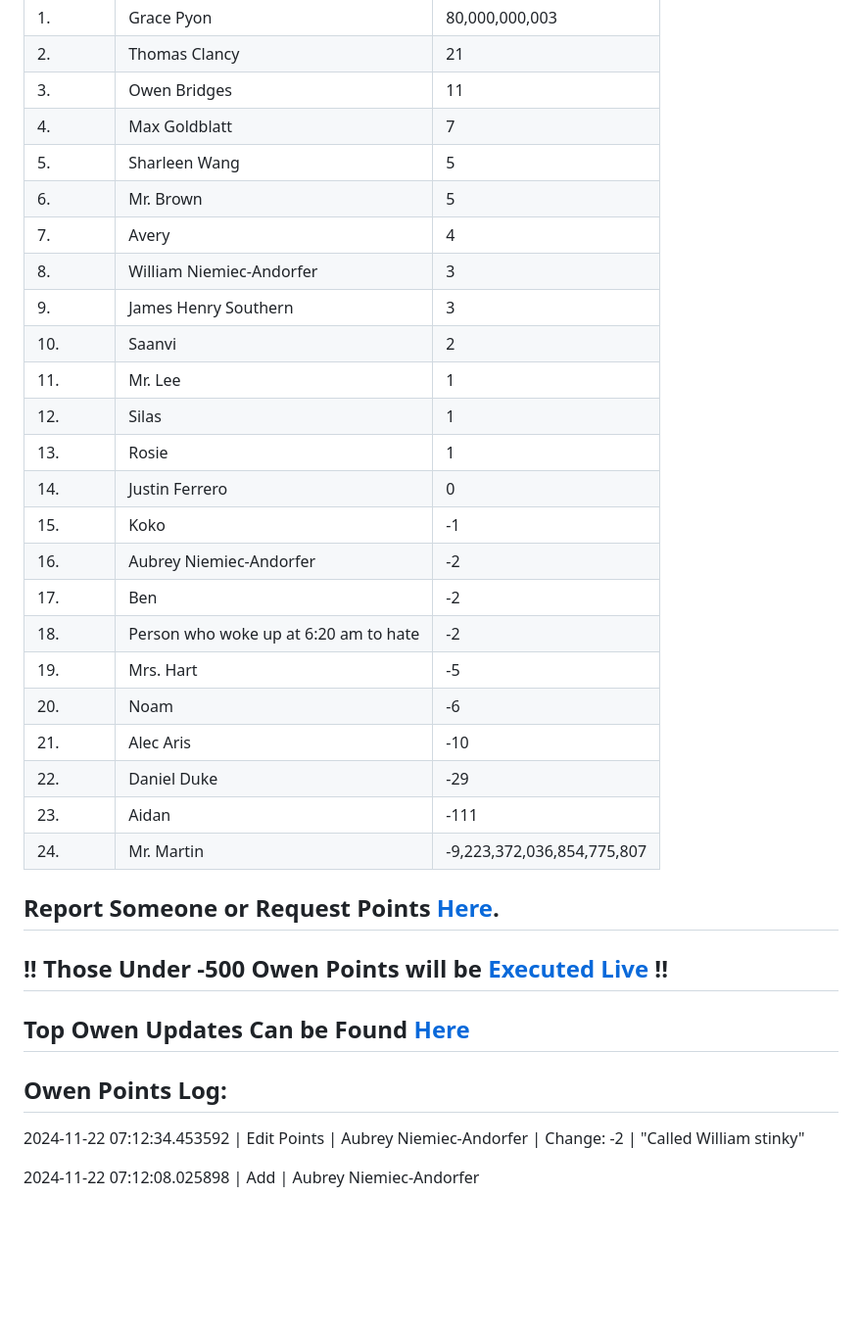
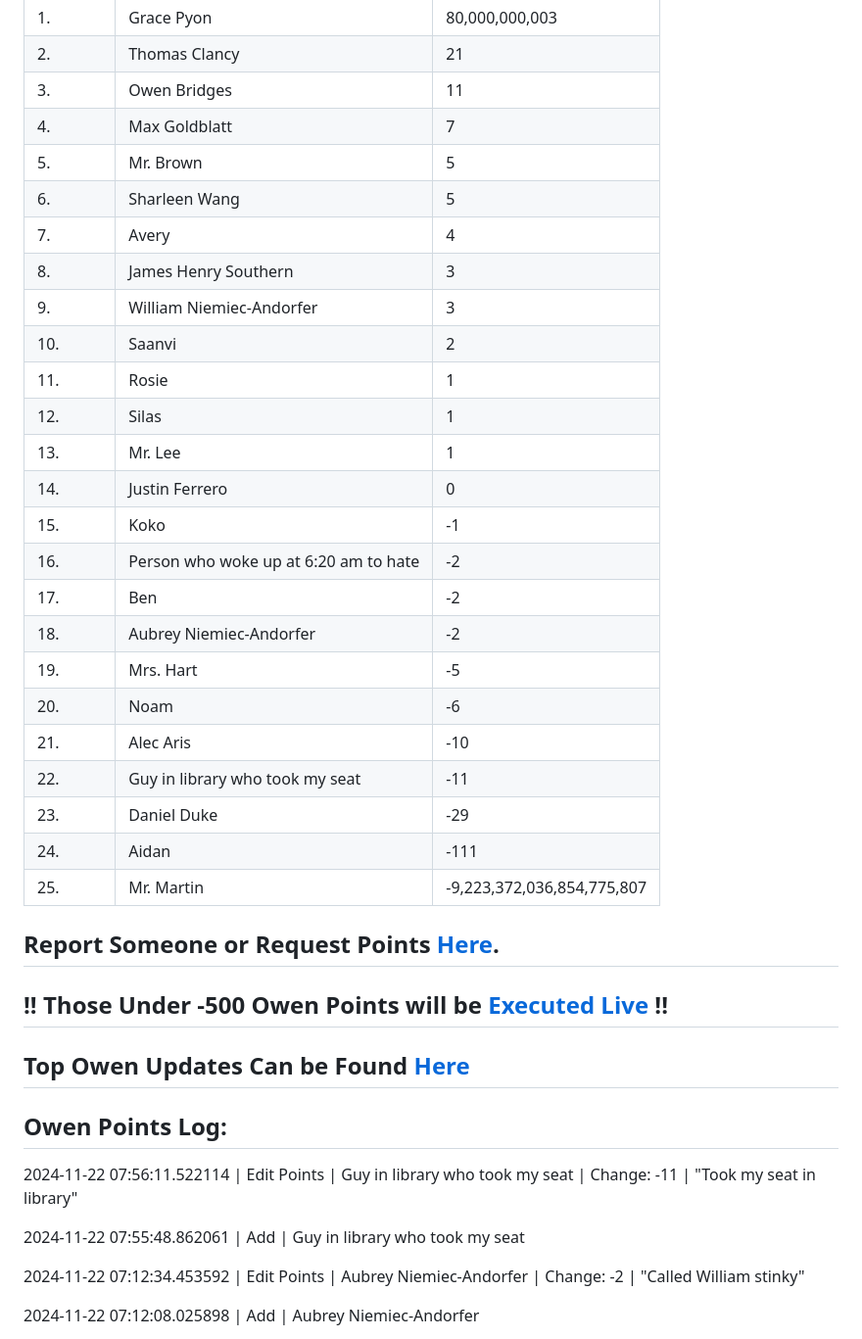
Before and after one commit to owenpoints/owenpoints.github.io, a Markdown page: README.md, the part around the change. Shown: that part at 98% size. Rendered like a GitHub page; blank space fills up the shorter version.

Commit message:
Updating Points

```diff
--- a/README.md
+++ b/README.md
@@ -6,26 +6,27 @@
 |2.|Thomas Clancy|21|
 |3.|Owen Bridges|11|
 |4.|Max Goldblatt|7|
-|5.|Sharleen Wang|5|
-|6.|Mr. Brown|5|
+|5.|Mr. Brown|5|
+|6.|Sharleen Wang|5|
 |7.|Avery|4|
-|8.|William Niemiec-Andorfer|3|
-|9.|James Henry Southern|3|
+|8.|James Henry Southern|3|
+|9.|William Niemiec-Andorfer|3|
 |10.|Saanvi|2|
-|11.|Mr. Lee|1|
+|11.|Rosie|1|
 |12.|Silas|1|
-|13.|Rosie|1|
+|13.|Mr. Lee|1|
 |14.|Justin Ferrero|0|
 |15.|Koko|-1|
-|16.|Aubrey Niemiec-Andorfer|-2|
+|16.|Person who woke up at 6:20 am to hate|-2|
 |17.|Ben|-2|
-|18.|Person who woke up at 6:20 am to hate|-2|
+|18.|Aubrey Niemiec-Andorfer|-2|
 |19.|Mrs. Hart|-5|
 |20.|Noam|-6|
 |21.|Alec Aris|-10|
-|22.|Daniel Duke|-29|
-|23.|Aidan|-111|
-|24.|Mr. Martin|-9,223,372,036,854,775,807|
+|22.|Guy in library who took my seat|-11|
+|23.|Daniel Duke|-29|
+|24.|Aidan|-111|
+|25.|Mr. Martin|-9,223,372,036,854,775,807|
 
 ## Report Someone or Request Points [Here](https://forms.gle/cc2Y95JU66t6gKew9).
 
@@ -35,6 +36,10 @@
 
 
 ## Owen Points Log:
+2024-11-22 07:56:11.522114 \| Edit Points \| Guy in library who took my seat \| Change: -11 \| "Took my seat in library"
+
+2024-11-22 07:55:48.862061 \| Add \| Guy in library who took my seat
+
 2024-11-22 07:12:34.453592 \| Edit Points \| Aubrey Niemiec-Andorfer \| Change: -2 \| "Called William stinky"
 
 2024-11-22 07:12:08.025898 \| Add \| Aubrey Niemiec-Andorfer
```
